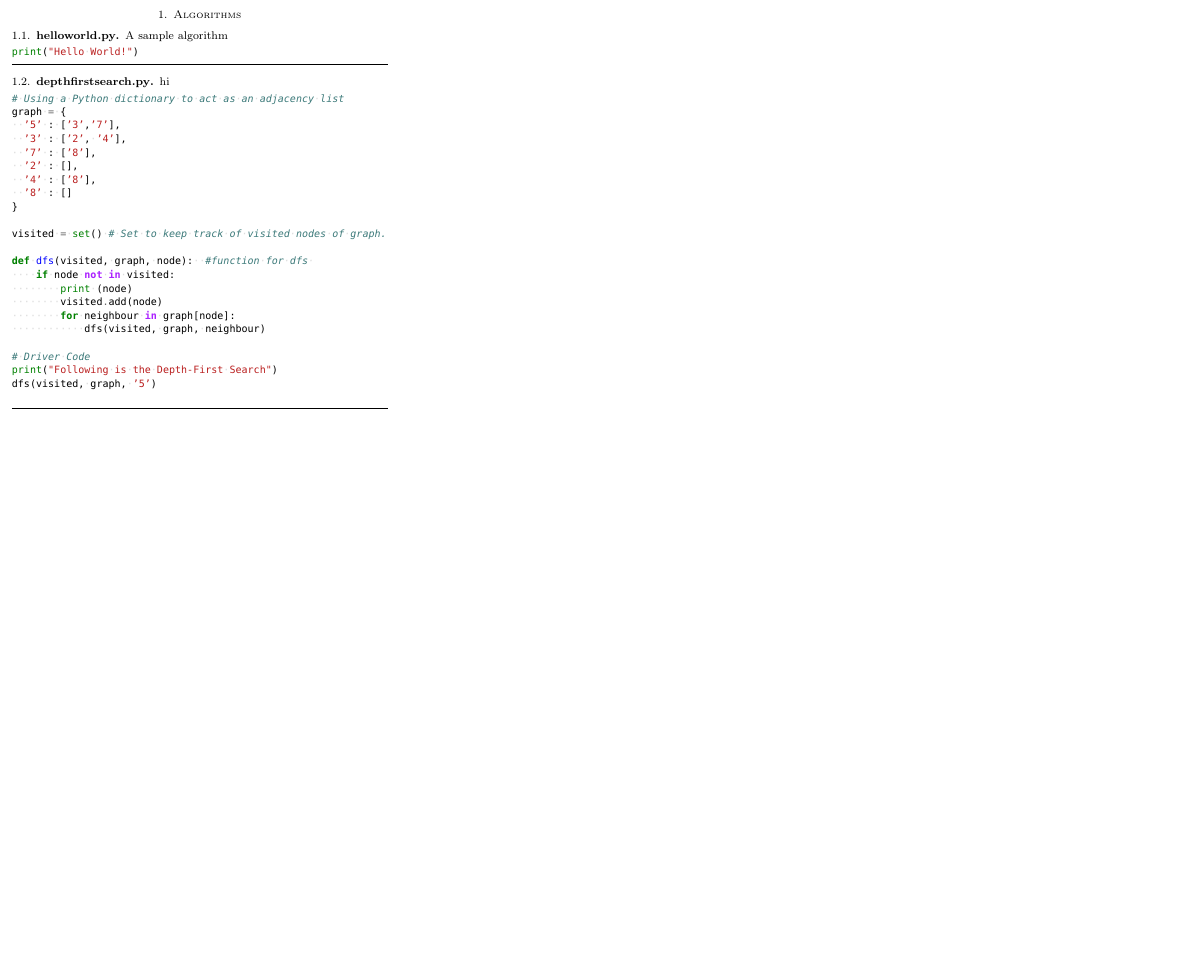
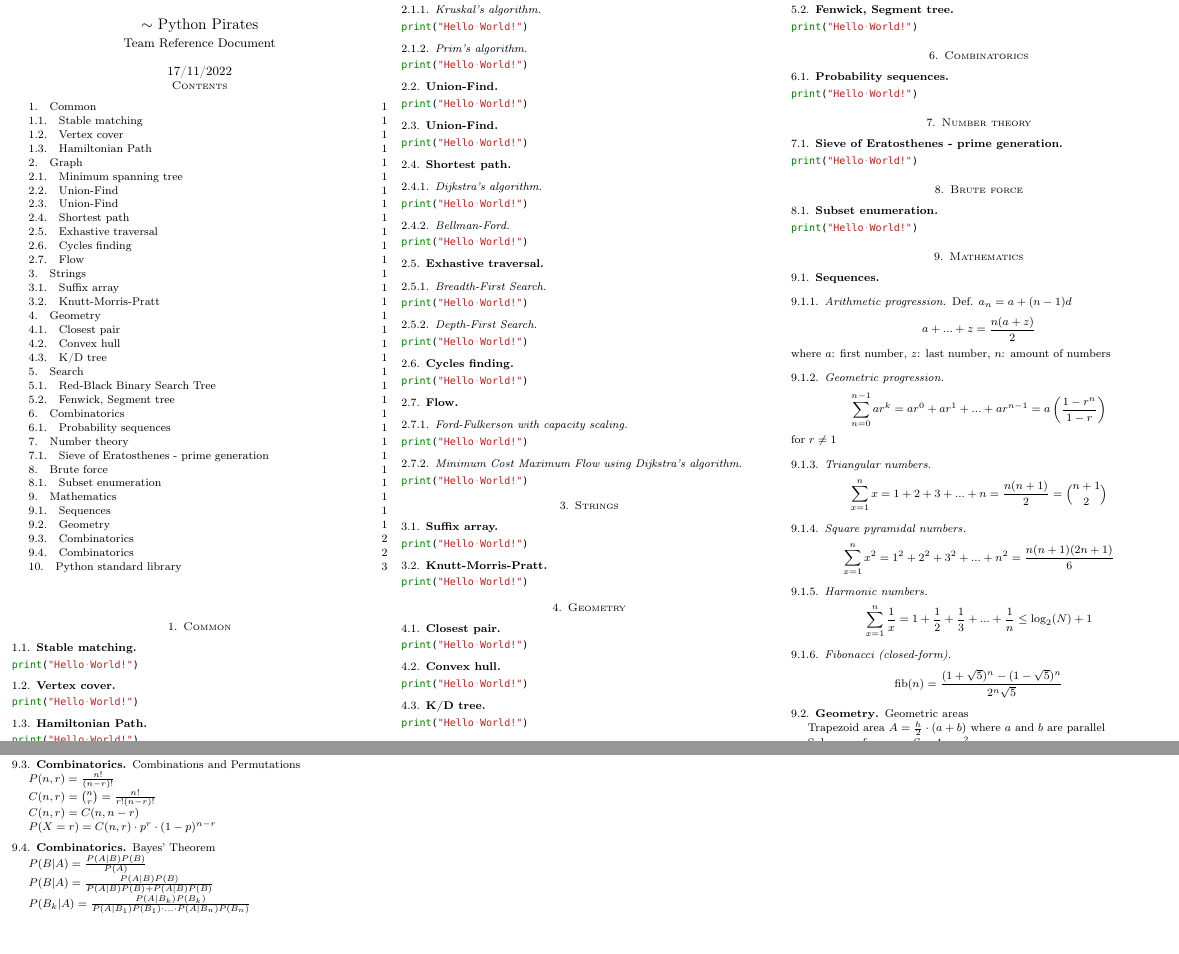
Before and after one commit to hojelse/icpc-python-pirates, a LaTeX paper (main.tex): part of the page before the commit and two parts of pages 1 and 2 of 3 after it, the two joined at a grey line, cut at the place of the change, the shorter picture padded with empty space. Compiled offline with pdfLaTeX.

Commit message:
Change template, Add placeholders, Add math section

```diff
--- a/main.tex
+++ b/main.tex
@@ -22,0 +57,6 @@
+{ \end{itemize}                  }
+
+% Title/Author
+\title{$\sim$ Python Pirates}
+\subtitle{Team Reference Document}
+\date{\ddmmyyyydate{\today{}}}
@@ -25,3 +66,4 @@
 \fvset{showspaces}
 \renewcommand\FancyVerbSpace{\textcolor{middotcolor}{·}}
 
+\begin{document}
@@ -31 +70,6 @@
 
+\begin{multicols*}{3}
+\maketitle
+\thispagestyle{fancy}
+\vspace{-3em}
+\tableofcontents
@@ -35,2 +76,55 @@
 
-\begin{document}
+
+\section{Common}
+
+    \subsection{Stable matching}
+        \code{helloworld.py}
+    \subsection{Vertex cover}
+        \code{helloworld.py}
+    \subsection{Hamiltonian Path}
+        \code{helloworld.py}
+
+\section{Graph}
+
+    \subsection{Minimum spanning tree}
+        \subsubsection{Kruskal's algorithm}
+            \code{helloworld.py}
+        \subsubsection{Prim's algorithm}
+            \code{helloworld.py}
+    \subsection{Union-Find}
+        \code{helloworld.py}
+    \subsection{Union-Find}
+        \code{helloworld.py}
+    \subsection{Shortest path}
+        \subsubsection{Dijkstra's algorithm}
+            \code{helloworld.py}
+        \subsubsection{Bellman-Ford}
+            \code{helloworld.py}
+    \subsection{Exhastive traversal}
+        \subsubsection{Breadth-First Search}
+            \code{helloworld.py}
+        \subsubsection{Depth-First Search}
+            \code{helloworld.py}
+    \subsection{Cycles finding}
+        \code{helloworld.py}
+    \subsection{Flow}
+        \subsubsection{Ford-Fulkerson with capacity scaling}
+            \code{helloworld.py}
+        \subsubsection{Minimum Cost Maximum Flow using Dijkstra's algorithm}
+            \code{helloworld.py}
+
+\section{Strings}
+
+    \subsection{Suffix array}
+        \code{helloworld.py}
+    \subsection{Knutt-Morris-Pratt}
+        \code{helloworld.py}
+
+\section{Geometry}
+
+    \subsection{Closest pair}
+        \code{helloworld.py}
+    \subsection{Convex hull}
+        \code{helloworld.py}
+    \subsection{K/D tree}
+        \code{helloworld.py}
@@ -37,8 +136,79 @@
+    \subsection{Fenwick, Segment tree}
+        \code{helloworld.py}
+
+\section{Combinatorics}
+
+    \subsection{Probability sequences}
+        \code{helloworld.py}
+
+\section{Number theory}
+
+    \subsection{Sieve of Eratosthenes - prime generation}
+        \code{helloworld.py}
+
+\section{Brute force}
+
+    \subsection{Subset enumeration}
+        \code{helloworld.py}
+
+\section{Mathematics}
+
+    \subsection{Sequences}
+        \subsubsection{Arithmetic progression}
+            Def. $a_n = a + (n-1)d$
+            $$ a + ... + z = \frac{n(a+z)}{2}$$
+            where $a$: first number, $z$: last number, $n$: amount of numbers
+        \subsubsection{Geometric progression}
+            $$\sum_{n=0}^{n-1}{ar^k} = ar^0 + ar^1 + ... + ar^{n-1} = a\left(\frac{1-r^n}{1-r}\right)$$
+            for $r \neq 1$
+        \subsubsection{Triangular numbers}
+            $$\sum_{x=1}^{n}{x} = 1 + 2 + 3 + ... + n = \frac{n(n+1)}{2} = \binom{n+1}{2}$$
+        \subsubsection{Square pyramidal numbers}
+            $$\sum_{x=1}^{n}{x^2} = 1^2 + 2^2 + 3^2 + ... + n^2 = \frac{n(n+1)(2n+1)}{6}$$
+        \subsubsection{Harmonic numbers}
+            $$\sum_{x=1}^{n}{\frac{1}{x}} = 1 + \frac{1}{2} + \frac{1}{3} + ... + \frac{1}{n} \leq \log_2(N) + 1$$
+        \subsubsection{Fibonacci (closed-form)}
+            $$\text{fib}(n) = \frac{(1+\sqrt{5})^n - (1-\sqrt{5})^n}{2^n\sqrt{5}}$$
+
+    \subsection{Geometry}
+        Geometric areas
+
+        Trapezoid area $A = \frac{h}{2} \cdot (a + b)$ where $a$ and $b$ are parallel
+
+        Sphere surface area $S = 4\pi \cdot r^2$
+
+        Sphere volume $V = \frac{4}{3} \cdot r^3$
+
+        Cone surface $S = \pi r(l+r)$
+
+        Cone volume $V = \frac{1}{3}\pi hr^2$
+
+    \subsection{Combinatorics}
+        Combinations and Permutations
+
+        $P(n,r) = \frac{n!}{(n-r)!}$
+
+        $C(n,r) = \binom{n}{r} = \frac{n!}{r!(n-r)!}$
+
+        $C(n,r) = C(n, n-r)$
+
+        $P(X=r) = C(n,r) \cdot p^r \cdot (1-p)^{n-r}$
+
+    \subsection{Combinatorics}
+        Bayes' Theorem
+
+        $P(B|A) = \frac{P(A|B) P(B)}{P(A)}$
+
+        $P(B|A) = \frac{P(A|B)P(B)}{P(A|B)P(B) + P(A|\bar{B})P(\bar{B})}$
+
+        $P(B_k|A) = \frac{P(A|B_k)P(B_k)}{P(A|B_1)P(B_1) \cdot ... \cdot P(A|B_n)P(B_n)}$
+
+\end{multicols*}
+
+\onecolumn
 \begin{multicols*}{3}
 
-\section{Algorithms}
-\code{helloworld.py}{A sample algorithm}
-\code{depthfirstsearch.py}{hi}
+    \section{Python standard library}
 
 \end{multicols*}
 \end{document}
```
Also changed, not shown: main.tex (80 more changed lines).
